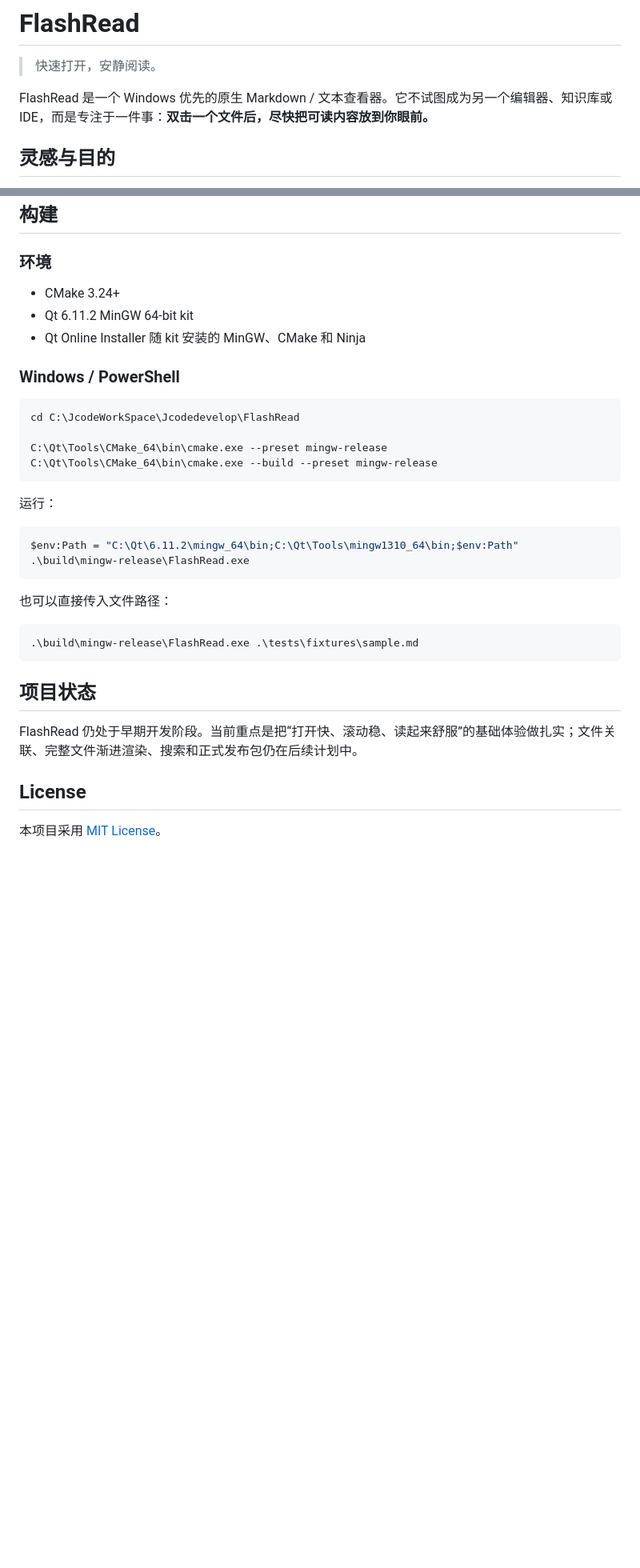
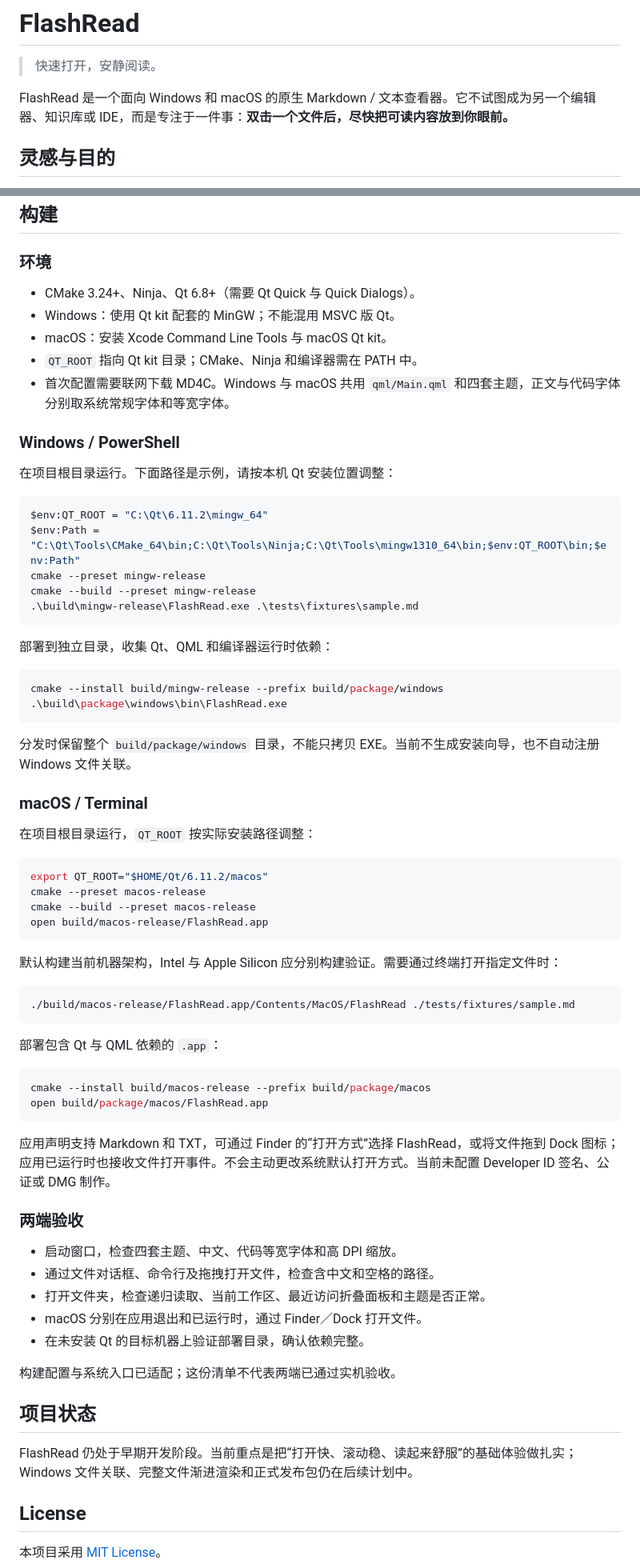
Before and after one commit to Jcode-11/FlashRead, a Markdown page: README.md, 2 parts joined by grey strips. Shown at 80% size. Rendered like a GitHub page; blank space fills up the shorter version.

Commit message:
docs: update cross-platform usage guide

````diff
--- a/README.md
+++ b/README.md
@@ -2,7 +2,7 @@
 
 > 快速打开，安静阅读。
 
-FlashRead 是一个 Windows 优先的原生 Markdown / 文本查看器。它不试图成为另一个编辑器、知识库或 IDE，而是专注于一件事：**双击一个文件后，尽快把可读内容放到你眼前。**
+FlashRead 是一个面向 Windows 和 macOS 的原生 Markdown / 文本查看器。它不试图成为另一个编辑器、知识库或 IDE，而是专注于一件事：**双击一个文件后，尽快把可读内容放到你眼前。**
 
 ## 灵感与目的
 
@@ -50,35 +51,72 @@ FlashRead 的灵感来自一个很朴素的想法：Markdown 本质上首先是
 
 ### 环境
 
-- CMake 3.24+
-- Qt 6.11.2 MinGW 64-bit kit
-- Qt Online Installer 随 kit 安装的 MinGW、CMake 和 Ninja
+- CMake 3.24+、Ninja、Qt 6.8+（需要 Qt Quick 与 Quick Dialogs）。
+- Windows：使用 Qt kit 配套的 MinGW；不能混用 MSVC 版 Qt。
+- macOS：安装 Xcode Command Line Tools 与 macOS Qt kit。
+- `QT_ROOT` 指向 Qt kit 目录；CMake、Ninja 和编译器需在 PATH 中。
+- 首次配置需要联网下载 MD4C。Windows 与 macOS 共用 `qml/Main.qml` 和四套主题，正文与代码字体分别取系统常规字体和等宽字体。
 
 ### Windows / PowerShell
 
-```powershell
-cd C:\JcodeWorkSpace\Jcodedevelop\FlashRead
-
-C:\Qt\Tools\CMake_64\bin\cmake.exe --preset mingw-release
-C:\Qt\Tools\CMake_64\bin\cmake.exe --build --preset mingw-release
-```
-
-运行：
+在项目根目录运行。下面路径是示例，请按本机 Qt 安装位置调整：
 
 ```powershell
-$env:Path = "C:\Qt\6.11.2\mingw_64\bin;C:\Qt\Tools\mingw1310_64\bin;$env:Path"
-.\build\mingw-release\FlashRead.exe
-```
-
-也可以直接传入文件路径：
-
-```powershell
+$env:QT_ROOT = "C:\Qt\6.11.2\mingw_64"
+$env:Path = "C:\Qt\Tools\CMake_64\bin;C:\Qt\Tools\Ninja;C:\Qt\Tools\mingw1310_64\bin;$env:QT_ROOT\bin;$env:Path"
+cmake --preset mingw-release
+cmake --build --preset mingw-release
 .\build\mingw-release\FlashRead.exe .\tests\fixtures\sample.md
 ```
 
+部署到独立目录，收集 Qt、QML 和编译器运行时依赖：
+
+```powershell
+cmake --install build/mingw-release --prefix build/package/windows
+.\build\package\windows\bin\FlashRead.exe
+```
+
+分发时保留整个 `build/package/windows` 目录，不能只拷贝 EXE。当前不生成安装向导，也不自动注册 Windows 文件关联。
+
+### macOS / Terminal
+
+在项目根目录运行，`QT_ROOT` 按实际安装路径调整：
+
+```sh
+export QT_ROOT="$HOME/Qt/6.11.2/macos"
+cmake --preset macos-release
+cmake --build --preset macos-release
+open build/macos-release/FlashRead.app
+```
+
+默认构建当前机器架构，Intel 与 Apple Silicon 应分别构建验证。需要通过终端打开指定文件时：
+
+```sh
+./build/macos-release/FlashRead.app/Contents/MacOS/FlashRead ./tests/fixtures/sample.md
+```
+
+部署包含 Qt 与 QML 依赖的 `.app`：
+
+```sh
+cmake --install build/macos-release --prefix build/package/macos
+open build/package/macos/FlashRead.app
+```
+
+应用声明支持 Markdown 和 TXT，可通过 Finder 的“打开方式”选择 FlashRead，或将文件拖到 Dock 图标；应用已运行时也接收文件打开事件。不会主动更改系统默认打开方式。当前未配置 Developer ID 签名、公证或 DMG 制作。
+
+### 两端验收
+
+- 启动窗口，检查四套主题、中文、代码等宽字体和高 DPI 缩放。
+- 通过文件对话框、命令行及拖拽打开文件，检查含中文和空格的路径。
+- 打开文件夹，检查递归读取、当前工作区、最近访问折叠面板和主题是否正常。
+- macOS 分别在应用退出和已运行时，通过 Finder／Dock 打开文件。
+- 在未安装 Qt 的目标机器上验证部署目录，确认依赖完整。
+
+构建配置与系统入口已适配；这份清单不代表两端已通过实机验收。
+
 ## 项目状态
 
-FlashRead 仍处于早期开发阶段。当前重点是把“打开快、滚动稳、读起来舒服”的基础体验做扎实；文件关联、完整文件渐进渲染、搜索和正式发布包仍在后续计划中。
+FlashRead 仍处于早期开发阶段。当前重点是把“打开快、滚动稳、读起来舒服”的基础体验做扎实；Windows 文件关联、完整文件渐进渲染和正式发布包仍在后续计划中。
 
 ## License
 
````
Also changed, not shown: other parts of README.md (+5 -4 lines).
